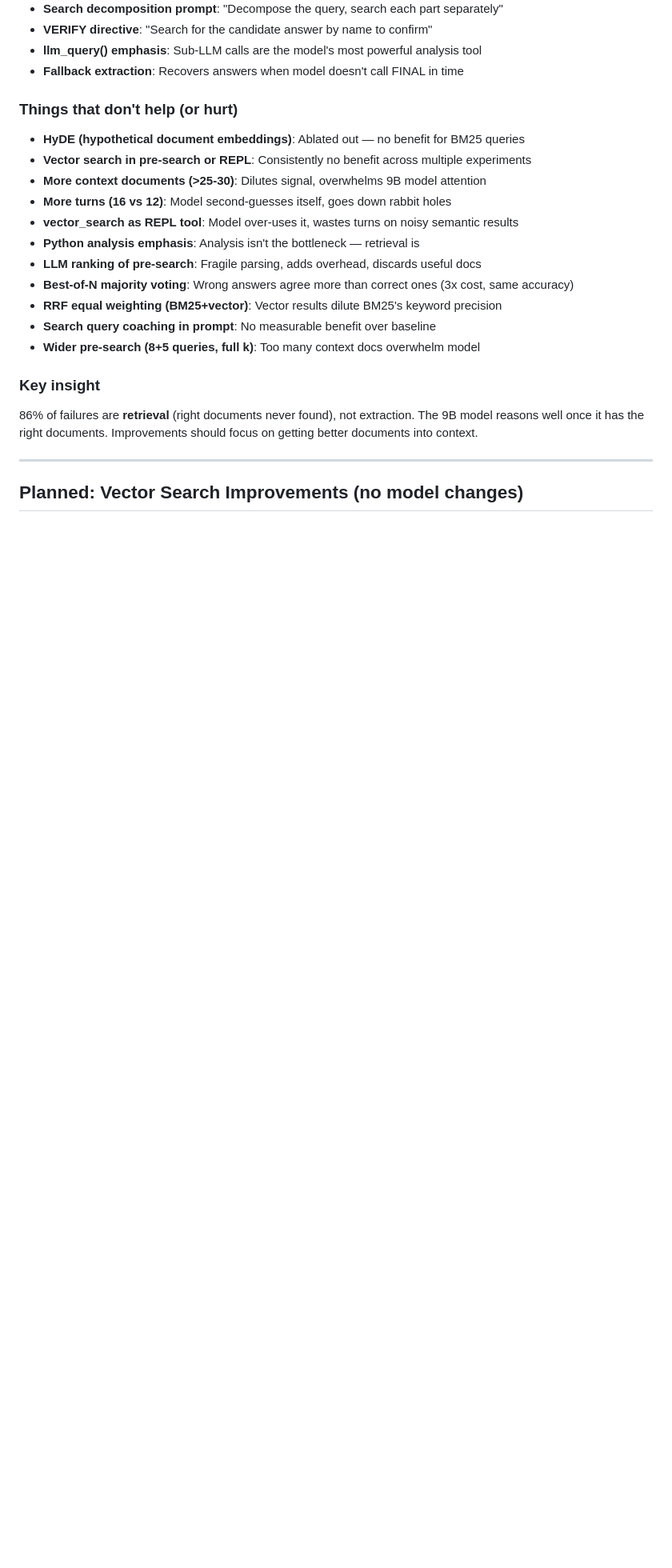
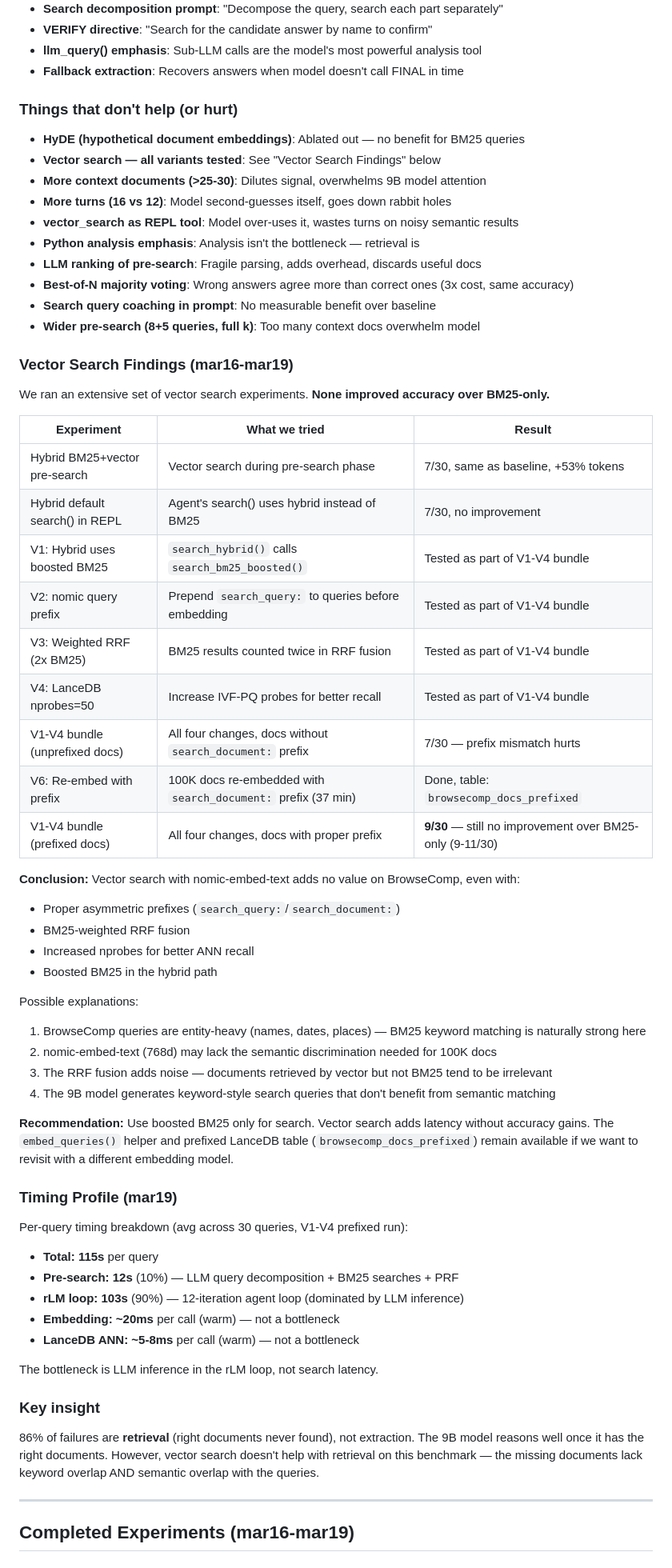
Before and after one commit to approximatelylinear/greatwheel, a Markdown page: bench/browsecomp/EXPERIMENTS.md, the part around one of its changes. Shown at 80% size. GitHub-like rendering; blank space fills up the shorter version.

```diff
--- a/bench/browsecomp/EXPERIMENTS.md
+++ b/bench/browsecomp/EXPERIMENTS.md
@@ -22,21 +22,61 @@ Reproducibility range: 9-11/30 across runs (mean ~10).
 
 ### Things that don't help (or hurt)
 - **HyDE (hypothetical document embeddings)**: Ablated out — no benefit for BM25 queries
-- **Vector search in pre-search or REPL**: Consistently no benefit across multiple experiments
+- **Vector search — all variants tested**: See "Vector Search Findings" below
 - **More context documents (>25-30)**: Dilutes signal, overwhelms 9B model attention
 - **More turns (16 vs 12)**: Model second-guesses itself, goes down rabbit holes
 - **vector_search as REPL tool**: Model over-uses it, wastes turns on noisy semantic results
 - **Python analysis emphasis**: Analysis isn't the bottleneck — retrieval is
 - **LLM ranking of pre-search**: Fragile parsing, adds overhead, discards useful docs
 - **Best-of-N majority voting**: Wrong answers agree more than correct ones (3x cost, same accuracy)
-- **RRF equal weighting (BM25+vector)**: Vector results dilute BM25's keyword precision
 - **Search query coaching in prompt**: No measurable benefit over baseline
 - **Wider pre-search (8+5 queries, full k)**: Too many context docs overwhelm model
 
+### Vector Search Findings (mar16-mar19)
+
+We ran an extensive set of vector search experiments. **None improved accuracy over BM25-only.**
+
+| Experiment | What we tried | Result |
+|---|---|---|
+| Hybrid BM25+vector pre-search | Vector search during pre-search phase | 7/30, same as baseline, +53% tokens |
+| Hybrid default search() in REPL | Agent's search() uses hybrid instead of BM25 | 7/30, no improvement |
+| V1: Hybrid uses boosted BM25 | `search_hybrid()` calls `search_bm25_boosted()` | Tested as part of V1-V4 bundle |
+| V2: nomic query prefix | Prepend `search_query:` to queries before embedding | Tested as part of V1-V4 bundle |
+| V3: Weighted RRF (2x BM25) | BM25 results counted twice in RRF fusion | Tested as part of V1-V4 bundle |
+| V4: LanceDB nprobes=50 | Increase IVF-PQ probes for better recall | Tested as part of V1-V4 bundle |
+| V1-V4 bundle (unprefixed docs) | All four changes, docs without `search_document:` prefix | 7/30 — prefix mismatch hurts |
+| V6: Re-embed with prefix | 100K docs re-embedded with `search_document:` prefix (37 min) | Done, table: `browsecomp_docs_prefixed` |
+| V1-V4 bundle (prefixed docs) | All four changes, docs with proper prefix | **9/30** — still no improvement over BM25-only (9-11/30) |
+
+**Conclusion:** Vector search with nomic-embed-text adds no value on BrowseComp, even with:
+- Proper asymmetric prefixes (`search_query:`/`search_document:`)
+- BM25-weighted RRF fusion
+- Increased nprobes for better ANN recall
+- Boosted BM25 in the hybrid path
+
+Possible explanations:
+1. BrowseComp queries are entity-heavy (names, dates, places) — BM25 keyword matching is naturally strong here
+2. nomic-embed-text (768d) may lack the semantic discrimination needed for 100K docs
+3. The RRF fusion adds noise — documents retrieved by vector but not BM25 tend to be irrelevant
+4. The 9B model generates keyword-style search queries that don't benefit from semantic matching
+
+**Recommendation:** Use boosted BM25 only for search. Vector search adds latency without accuracy gains. The `embed_queries()` helper and prefixed LanceDB table (`browsecomp_docs_prefixed`) remain available if we want to revisit with a different embedding model.
+
+### Timing Profile (mar19)
+
+Per-query timing breakdown (avg across 30 queries, V1-V4 prefixed run):
+- **Total: 115s** per query
+- **Pre-search: 12s** (10%) — LLM query decomposition + BM25 searches + PRF
+- **rLM loop: 103s** (90%) — 12-iteration agent loop (dominated by LLM inference)
+- **Embedding: ~20ms** per call (warm) — not a bottleneck
+- **LanceDB ANN: ~5-8ms** per call (warm) — not a bottleneck
+
+The bottleneck is LLM inference in the rLM loop, not search latency.
+
 ### Key insight
-86% of failures are **retrieval** (right documents never found), not extraction. The 9B model reasons well once it has the right documents. Improvements should focus on getting better documents into context.
+86% of failures are **retrieval** (right documents never found), not extraction. The 9B model reasons well once it has the right documents. However, vector search doesn't help with retrieval on this benchmark — the missing documents lack keyword overlap AND semantic overlap with the queries.
 
 ---
 
-## Planned: Vector Search Improvements (no model changes)
+## Completed Experiments (mar16-mar19)
 
```
Also changed, not shown: other parts of bench/browsecomp/EXPERIMENTS.md (+56 -77 lines).
